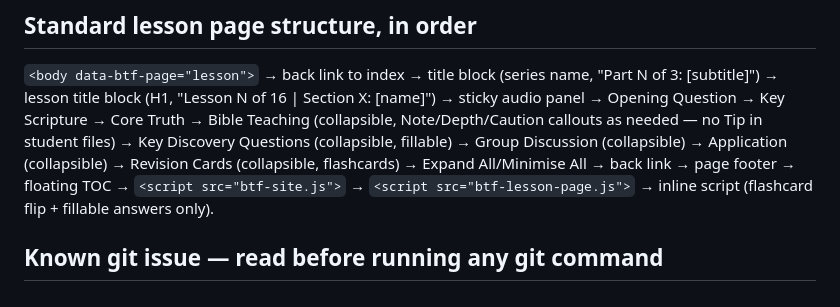
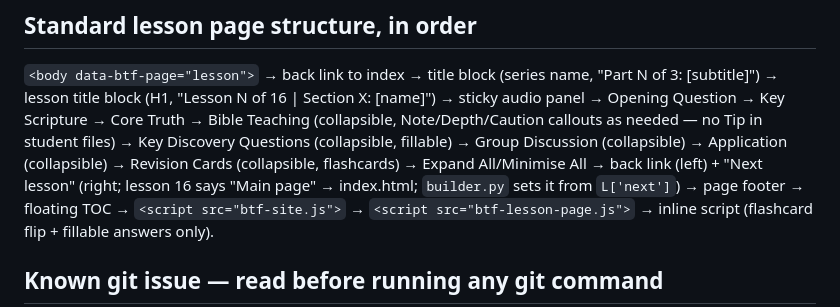
Before and after one commit to Daveflyon/biblefoundations, a Markdown page: CLAUDE.md, the part around the change. Rendered like a GitHub page.

```diff
--- a/CLAUDE.md
+++ b/CLAUDE.md
@@ -197,7 +197,9 @@ Question → Key Scripture → Core Truth → Bible Teaching (collapsible,
 Note/Depth/Caution callouts as needed — no Tip in student files) → Key
 Discovery Questions (collapsible, fillable) → Group Discussion
 (collapsible) → Application (collapsible) → Revision Cards (collapsible,
-flashcards) → Expand All/Minimise All → back link → page footer →
+flashcards) → Expand All/Minimise All → back link (left) + "Next lesson"
+(right; lesson 16 says "Main page" → index.html; `builder.py` sets it from
+`L['next']`) → page footer →
 floating TOC → `<script src="btf-site.js">` → `<script
 src="btf-lesson-page.js">` → inline script (flashcard flip + fillable
 answers only).
```
Also changed, not shown: status-update-biblefoundations.md (+1 -0 lines).
